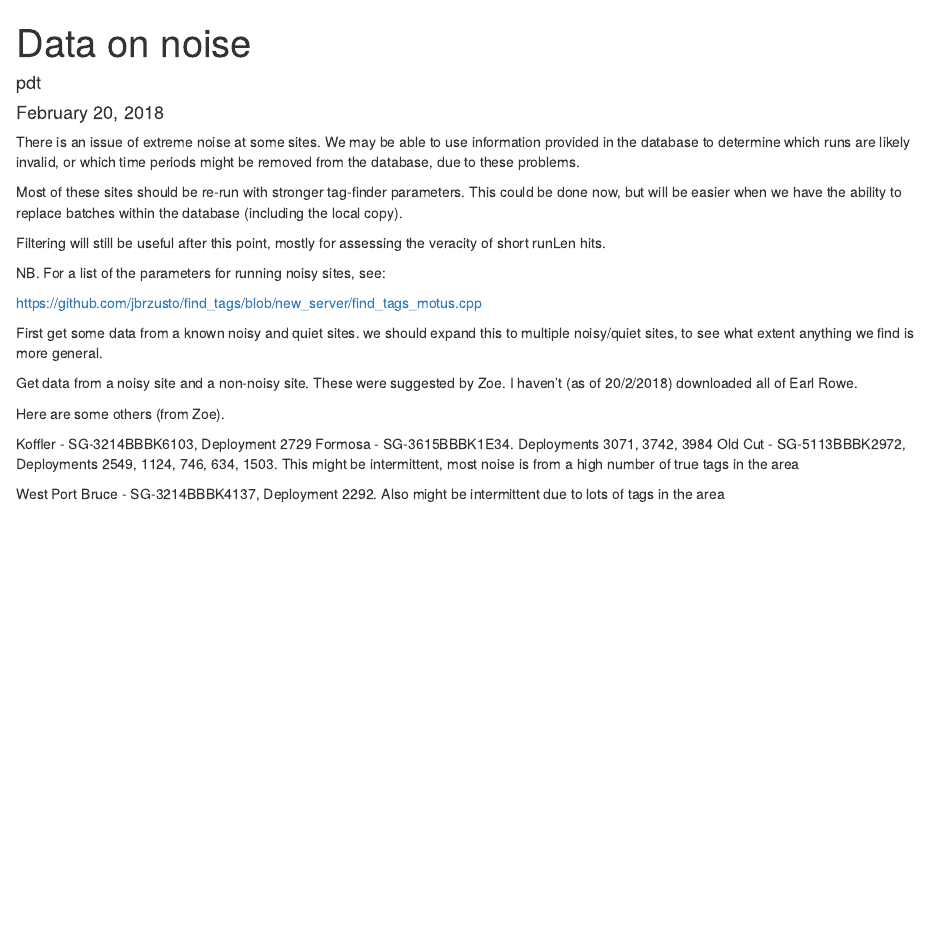
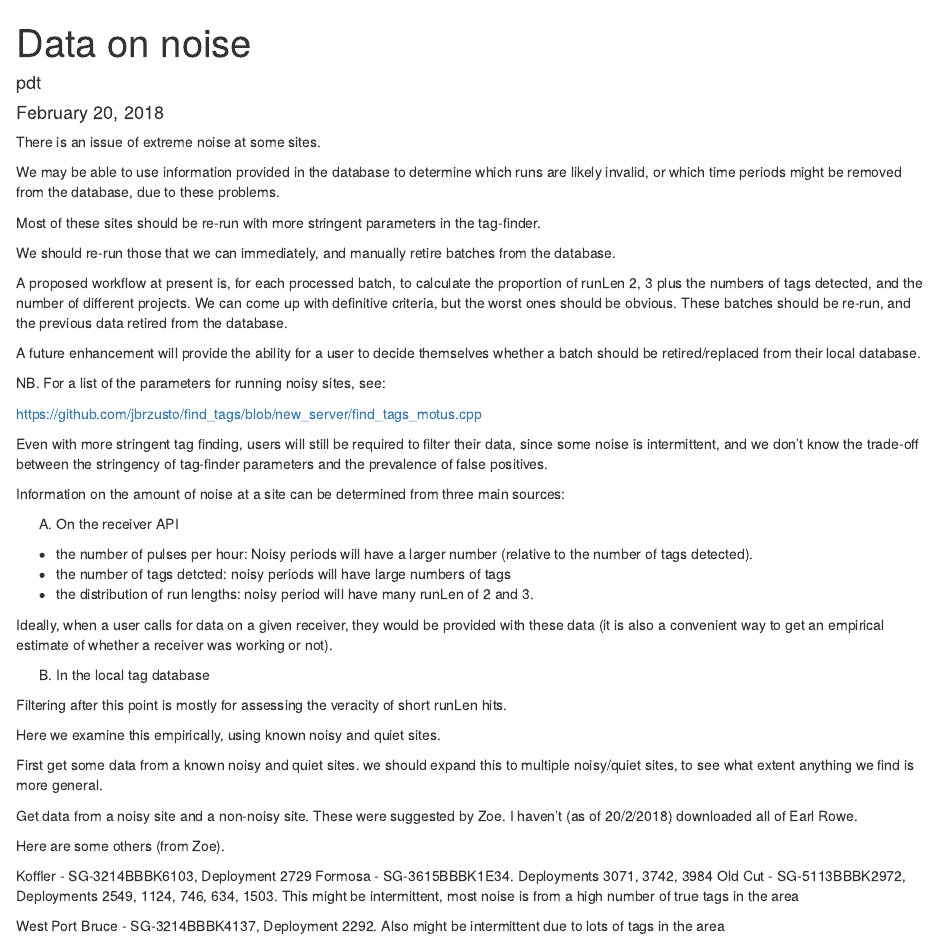
Before and after one commit to MotusDev/Filtering-Noisy-Sites, an R Markdown document (ExploreNoise.rmd): the page in a window 1100 px wide, from its top. Rendered offline with R 4.5, knitr and Pandoc, with nearby package versions; some code elsewhere in the file could not run offline.

Commit message:
Added some text at the beginning to outline the workflow

````diff
--- a/ExploreNoise.rmd
+++ b/ExploreNoise.rmd
@@ -5,20 +5,40 @@ date: "February 20, 2018"
 output: html_document
 ---
 
-There is an issue of extreme noise at some sites. We may be able to use information provided in the database to determine which runs are likely invalid, or which time periods might be removed from the database, due to these problems.
+There is an issue of extreme noise at some sites.
 
-Most of these sites should be re-run with stronger tag-finder parameters. This could be done now, but will be easier when we have the ability to replace batches within the database (including the local copy).
+We may be able to use information provided in the database to determine which runs are likely invalid, or which time periods might be removed from the database, due to these problems.
 
-Filtering will still be useful after this point, mostly for assessing the veracity of short runLen hits.
+Most of these sites should be re-run with more stringent parameters in the tag-finder.
+
+We should re-run those that we can immediately, and manually retire batches from the database.
+
+A proposed workflow at present is, for each processed batch, to calculate the proportion of runLen 2, 3 plus the numbers of tags detected, and the number of different projects. We can come up with definitive criteria, but the worst ones should be obvious. These batches should be re-run, and the previous data retired from the database.
+
+A future enhancement will provide the ability for a user to decide themselves whether a batch should be retired/replaced from their local database.
 
 NB. For a list of the parameters for running noisy sites, see:
 
 https://github.com/jbrzusto/find_tags/blob/new_server/find_tags_motus.cpp
 
+Even with more stringent tag finding, users will still be required to filter their data, since some noise is intermittent, and we don't know the trade-off between the stringency of tag-finder parameters and the prevalence of false positives.
 
+Information on the amount of noise at a site can be determined from three main sources:
+
+A) On the receiver API
+- the number of pulses per hour: Noisy periods will have a larger number (relative to the number of tags detected).
+- the number of tags detcted: noisy periods will have large numbers of tags
+- the distribution of run lengths: noisy period will have many runLen of 2 and 3.
+
+Ideally, when a user calls for data on a given receiver, they would be provided with these data (it is also a convenient way to get an empirical estimate of whether a receiver was working or not).
+
+B) In the local tag database
+
+Filtering after this point is mostly for assessing the veracity of short runLen hits.
+
+Here we examine this empirically, using known noisy and quiet sites.
 
 First get some data from a known noisy and quiet sites. we should expand this to multiple noisy/quiet sites, to see what extent anything we find is more general.
-
 
 ```{r setup, include=FALSE}
 knitr::opts_chunk$set(echo = TRUE)
````
Also changed, not shown: ExploreNoise.rmd (3 more changed lines).
